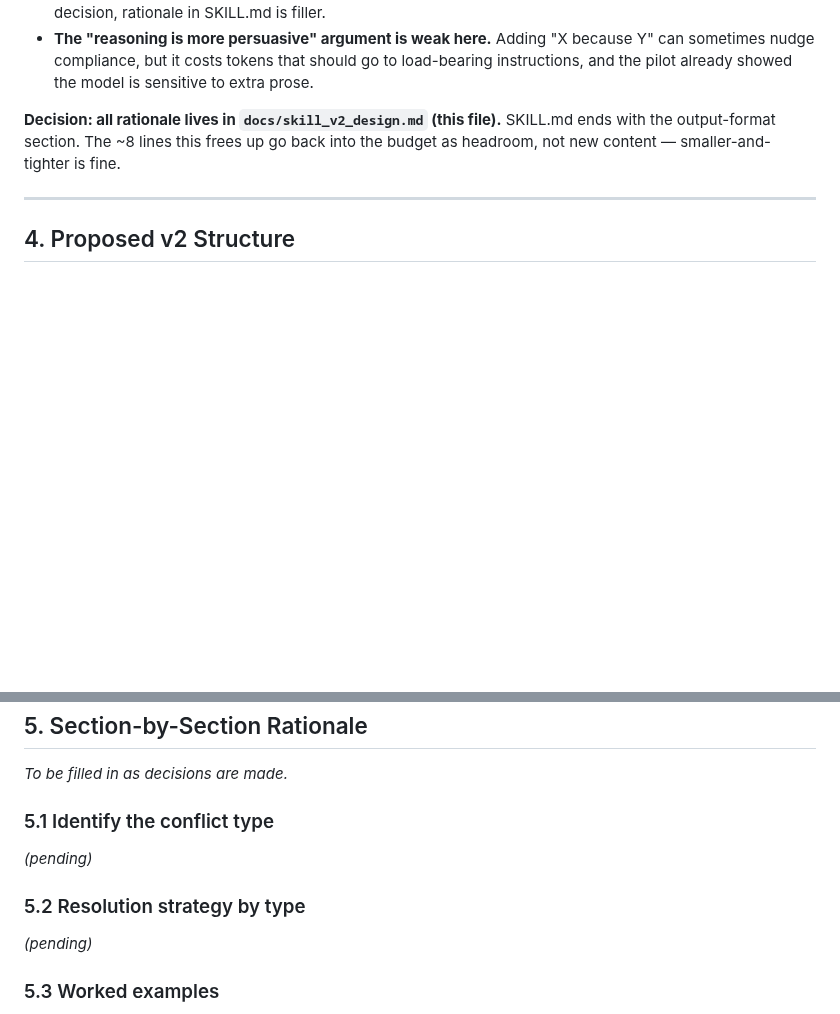
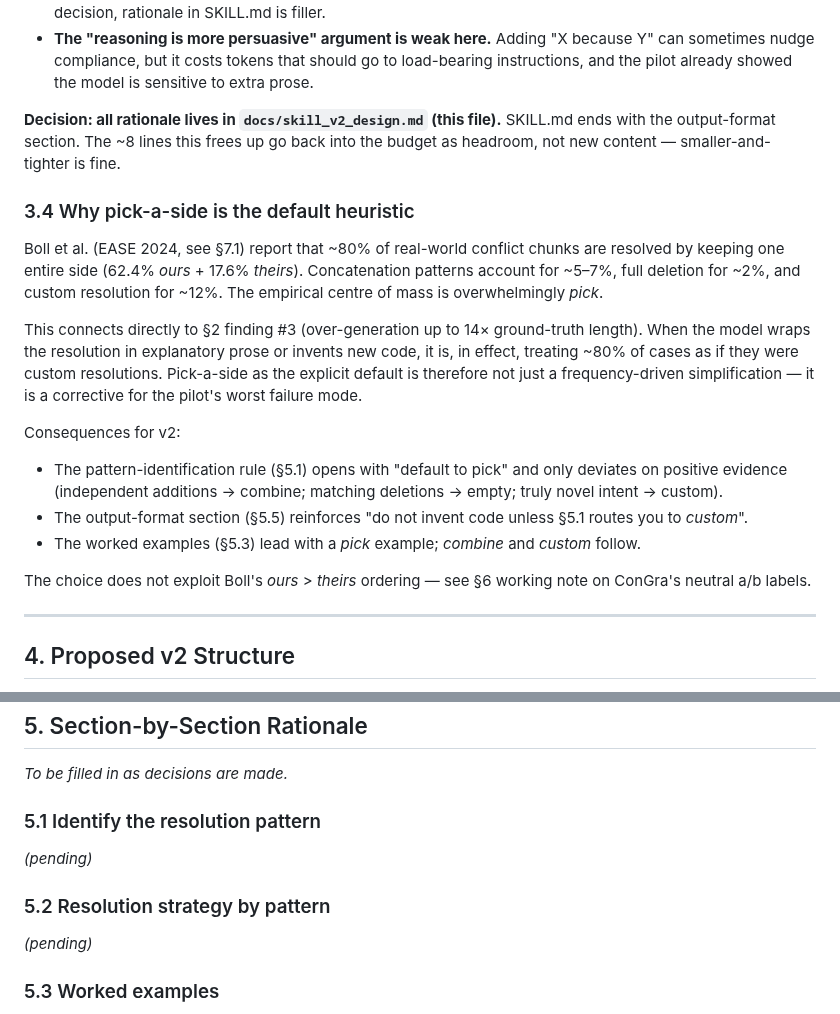
Before and after one commit to bdravec/merge-conflict-skill, a Markdown page: docs/skill_v2_design.md, 2 parts joined by grey strips. Drawn GitHub-style; blank space fills up the shorter version.

```diff
--- a/docs/skill_v2_design.md
+++ b/docs/skill_v2_design.md
@@ -98,6 +98,19 @@ The first proposal was a short rationale paragraph at the bottom of SKILL.md plu
 
 **Decision: all rationale lives in `docs/skill_v2_design.md` (this file).** SKILL.md ends with the output-format section. The ~8 lines this frees up go back into the budget as headroom, not new content — smaller-and-tighter is fine.
 
+### 3.4 Why pick-a-side is the default heuristic
+
+Boll et al. (EASE 2024, see §7.1) report that ~80% of real-world conflict chunks are resolved by keeping one entire side (62.4% *ours* + 17.6% *theirs*). Concatenation patterns account for ~5–7%, full deletion for ~2%, and custom resolution for ~12%. The empirical centre of mass is overwhelmingly *pick*.
+
+This connects directly to §2 finding #3 (over-generation up to 14× ground-truth length). When the model wraps the resolution in explanatory prose or invents new code, it is, in effect, treating ~80% of cases as if they were custom resolutions. Pick-a-side as the explicit default is therefore not just a frequency-driven simplification — it is a corrective for the pilot's worst failure mode.
+
+Consequences for v2:
+- The pattern-identification rule (§5.1) opens with "default to pick" and only deviates on positive evidence (independent additions → combine; matching deletions → empty; truly novel intent → custom).
+- The output-format section (§5.5) reinforces "do not invent code unless §5.1 routes you to *custom*".
+- The worked examples (§5.3) lead with a *pick* example; *combine* and *custom* follow.
+
+The choice does not exploit Boll's *ours* > *theirs* ordering — see §6 working note on ConGra's neutral a/b labels.
+
 ---
 
 ## 4. Proposed v2 Structure
@@ -125,10 +138,10 @@ Working outline. The framing shifted after reviewing the literature (see §7): v
 
 *To be filled in as decisions are made.*
 
-### 5.1 Identify the conflict type
+### 5.1 Identify the resolution pattern
 *(pending)*
 
-### 5.2 Resolution strategy by type
+### 5.2 Resolution strategy by pattern
 *(pending)*
 
 ### 5.3 Worked examples
```
Also changed, not shown: other parts of docs/skill_v2_design.md (+44 -0 lines).
